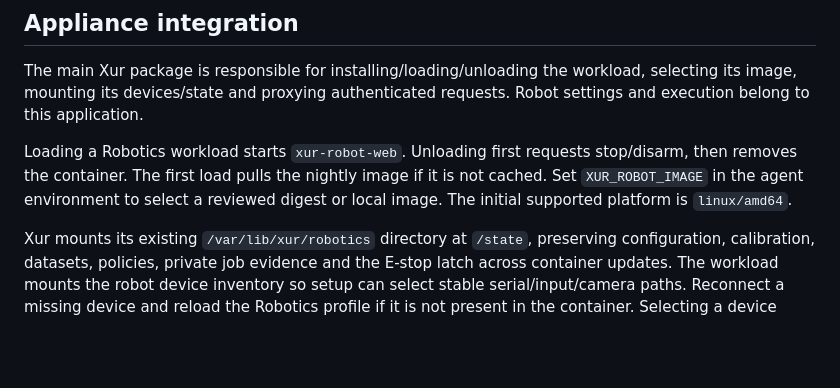
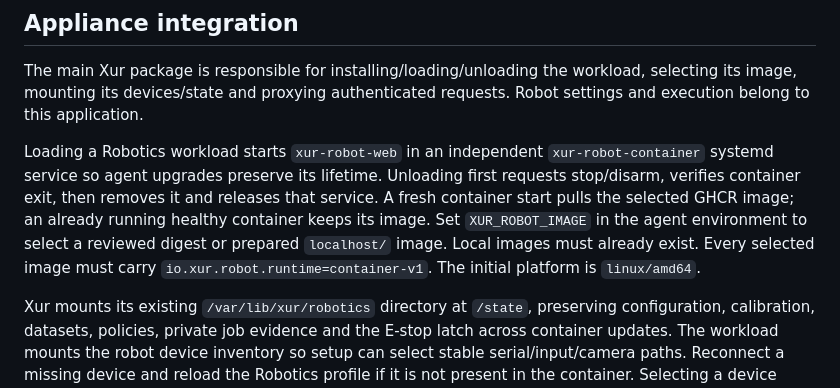
Before and after one commit to DouglasCleghorn/Xur, a Markdown page: containers/robot/README.md, the part around the change. Rendered like a GitHub page; blank space fills up the shorter version.

Commit message:
Document robotics image selection and independent service lifetime

```diff
--- a/containers/robot/README.md
+++ b/containers/robot/README.md
@@ -61,10 +61,14 @@ The main Xur package is responsible for installing/loading/unloading the workloa
 selecting its image, mounting its devices/state and proxying authenticated
 requests. Robot settings and execution belong to this application.
 
-Loading a Robotics workload starts `xur-robot-web`. Unloading first requests
-stop/disarm, then removes the container. The first load pulls the nightly image
-if it is not cached. Set `XUR_ROBOT_IMAGE` in the agent environment to select a
-reviewed digest or local image. The initial supported platform is `linux/amd64`.
+Loading a Robotics workload starts `xur-robot-web` in an independent
+`xur-robot-container` systemd service so agent upgrades preserve its lifetime.
+Unloading first requests stop/disarm, verifies container exit, then removes it
+and releases that service. A fresh container start pulls the selected GHCR
+image; an already running healthy container keeps its image. Set
+`XUR_ROBOT_IMAGE` in the agent environment to select a reviewed digest or prepared
+`localhost/` image. Local images must already exist. Every selected image must
+carry `io.xur.robot.runtime=container-v1`. The initial platform is `linux/amd64`.
 
 Xur mounts its existing `/var/lib/xur/robotics` directory at `/state`, preserving
 configuration, calibration, datasets, policies, private job evidence and the
```
